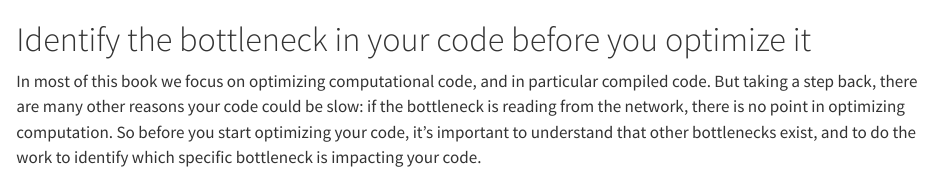
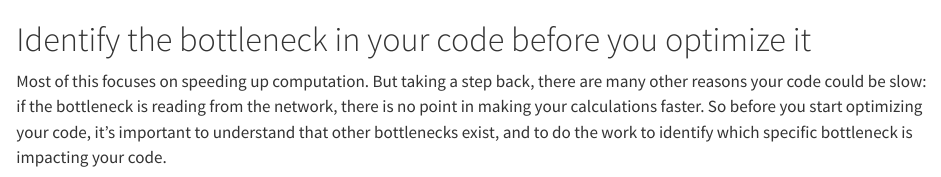
Before and after one commit to pythonspeed/low-level-performance-book, a Quarto document (book/020_profiler.qmd): the page in a window 1100 px wide, from its top. Rendered offline with R 4.5, knitr and Pandoc in place of Quarto, with nearby package versions; some code elsewhere in the file could not run offline; long lines of code are wrapped.

Commit message:
More rearranging.

````diff
--- a/book/020_profiler.qmd
+++ b/book/020_profiler.qmd
@@ -1,7 +1,7 @@
 # Identify the bottleneck in your code before you optimize it
 
-In most of this book we focus on optimizing computational code, and in particular compiled code.
-But taking a step back, there are many other reasons your code could be slow: if the bottleneck is reading from the network, there is no point in optimizing computation.
+Most of this focuses on speeding up computation.
+But taking a step back, there are many other reasons your code could be slow: if the bottleneck is reading from the network, there is no point in making your calculations faster.
 So before you start optimizing your code, it's important to understand that other bottlenecks exist, and to do the work to identify which specific bottleneck is impacting your code.
 
 ```{python}
--- a/book/_quarto.yml
+++ b/book/_quarto.yml
@@ -12,7 +12,6 @@ book:
     - 020_profiler.qmd
     - part: "The Practice of Efficiency"
       chapters:
-        - part_1_efficiency/010_vectorized_operations.qmd
         - part_1_efficiency/030_algorithms.qmd
         - part_1_efficiency/040_generic_optimization.qmd
         - part_1_efficiency/050_lookup_table.qmd
@@ -21,7 +20,8 @@ book:
         #- part_1_efficiency/07_research.qmd - mention Huang, DP algorithm
     - part: "The Pratice of Compilation"
       chapters:
-        - part_2_compilation/000.qmd
+        # - part_2_compilation/000.qmd "Compiled code is different, reuse somehow"
+        - part_2_compilation/001_vectorized_operations.qmd
         - part_2_compilation/010_compiler_optimizations.qmd
         - part_2_compilation/020_memory_allocation.qmd
         - part_2_compilation/030_aliasing.qmd
````
Also changed, not shown: book/index.qmd (+0 -4 lines), book/part_2_compilation/001_vectorized_operations.qmd (renamed from book/part_1_efficiency/010_vectorized_operations.qmd).
